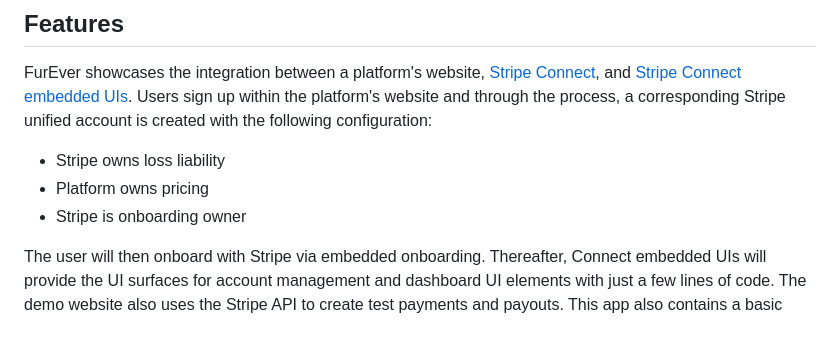
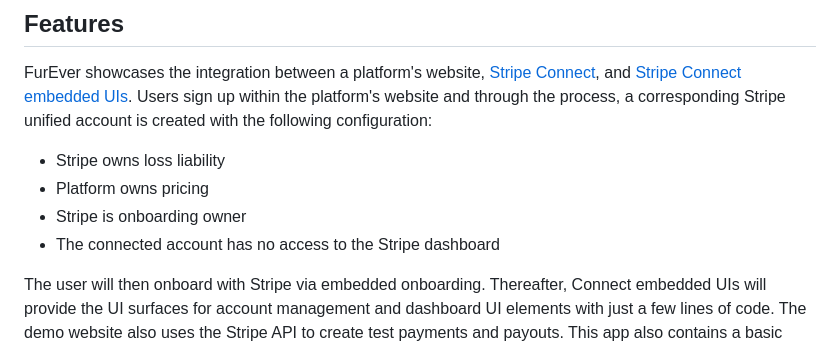
Before and after one commit to stripe/stripe-connect-furever-demo, a Markdown page: README.md, the part around the change. GitHub-like rendering.

```diff
--- a/README.md
+++ b/README.md
@@ -14,6 +14,7 @@ FurEver showcases the integration between a platform's website, [Stripe Connect]
 - Stripe owns loss liability
 - Platform owns pricing
 - Stripe is onboarding owner
+- The connected account has no access to the Stripe dashboard
 
 The user will then onboard with Stripe via embedded onboarding. Thereafter, Connect embedded UIs will provide the UI surfaces for account management and dashboard UI elements with just a few lines of code. The demo website also uses the Stripe API to create test payments and payouts. This app also contains a basic authentication system.
 
```
